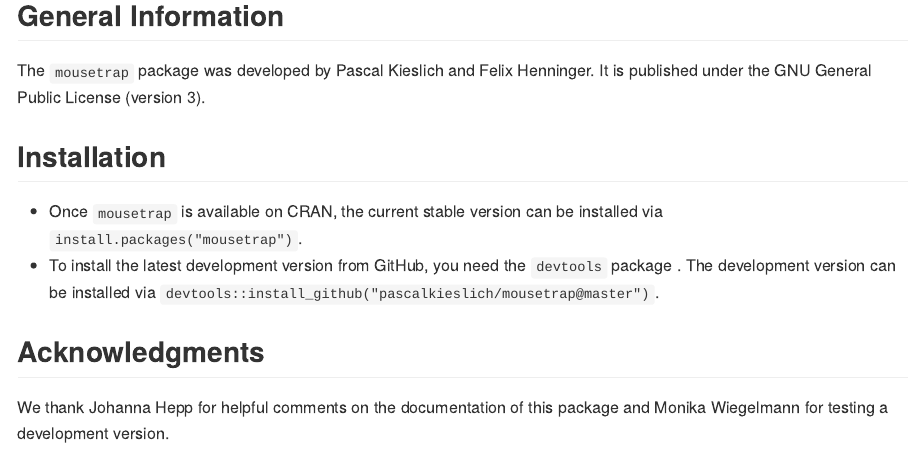
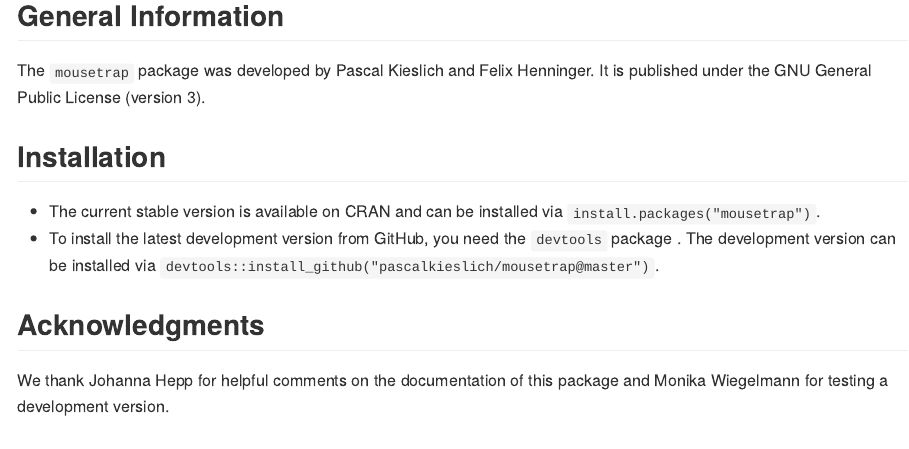
Before and after one commit to PascalKieslich/mousetrap, an R Markdown document (README.Rmd): the page in a window 1100 px wide, from 240 px down. The pictures show the output file README.md that the author committed with the source, drawn offline in the style of GitHub.

Commit message:
Update README as mousetrap is now available on CRAN

```diff
--- a/README.Rmd
+++ b/README.Rmd
@@ -25,7 +25,7 @@
 The `mousetrap` package was developed by Pascal Kieslich and Felix Henninger. It is published under the GNU General Public License (version 3).
 
 ## Installation
-* Once `mousetrap` is available on CRAN, the current stable version can be installed via `install.packages("mousetrap")`.
+* The current stable version is available on CRAN and can be installed via `install.packages("mousetrap")`.
 * To install the latest development version from GitHub, you need the `devtools` package .
   The development version can be installed via `devtools::install_github("pascalkieslich/mousetrap@master")`.
 
```
Also changed, not shown: README.md.
